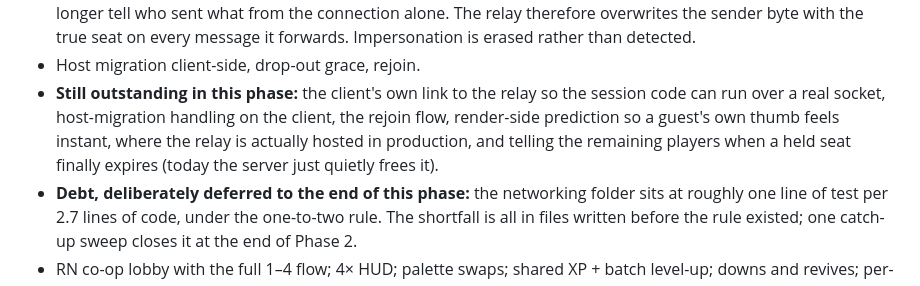
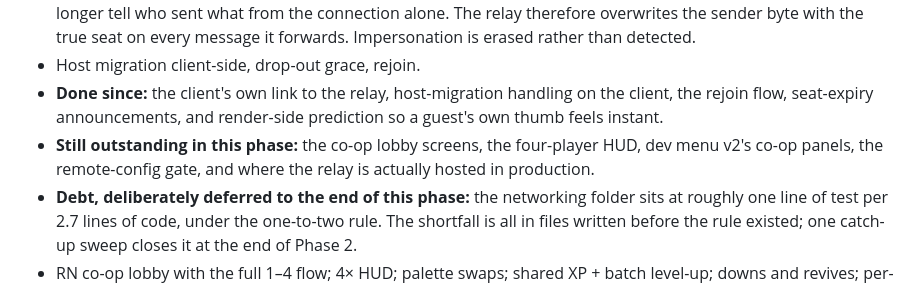
Before and after one commit to 2c2bhdhw9z-cell/nightreap-survivors, a Markdown page: plan.md, the part around the change. Rendered like a GitHub page.

Commit message:
Plan updated so the finished co-op pieces are no longer listed as outstanding

```diff
--- a/plan.md
+++ b/plan.md
@@ -1538,10 +1538,10 @@ Deliberately early. With 6 weapons netcode bugs are findable; with 40 they aren'
   no longer tell who sent what from the connection alone. The relay therefore overwrites the sender byte
   with the true seat on every message it forwards. Impersonation is erased rather than detected.
 - Host migration client-side, drop-out grace, rejoin.
-- **Still outstanding in this phase:** the client's own link to the relay so the session code can run over
-  a real socket, host-migration handling on the client, the rejoin flow, render-side prediction so a
-  guest's own thumb feels instant, where the relay is actually hosted in production, and telling the
-  remaining players when a held seat finally expires (today the server just quietly frees it).
+- **Done since:** the client's own link to the relay, host-migration handling on the client, the rejoin
+  flow, seat-expiry announcements, and render-side prediction so a guest's own thumb feels instant.
+- **Still outstanding in this phase:** the co-op lobby screens, the four-player HUD, dev menu v2's co-op
+  panels, the remote-config gate, and where the relay is actually hosted in production.
 - **Debt, deliberately deferred to the end of this phase:** the networking folder sits at roughly one line
   of test per 2.7 lines of code, under the one-to-two rule. The shortfall is all in files written before
   the rule existed; one catch-up sweep closes it at the end of Phase 2.
```
